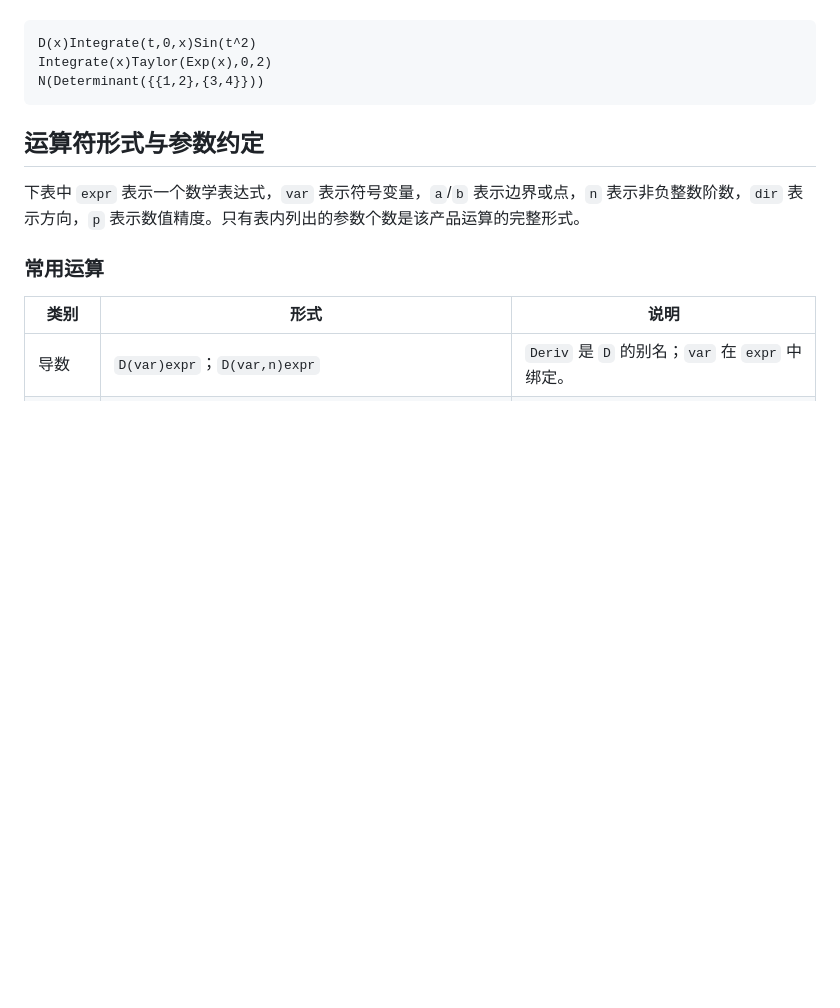
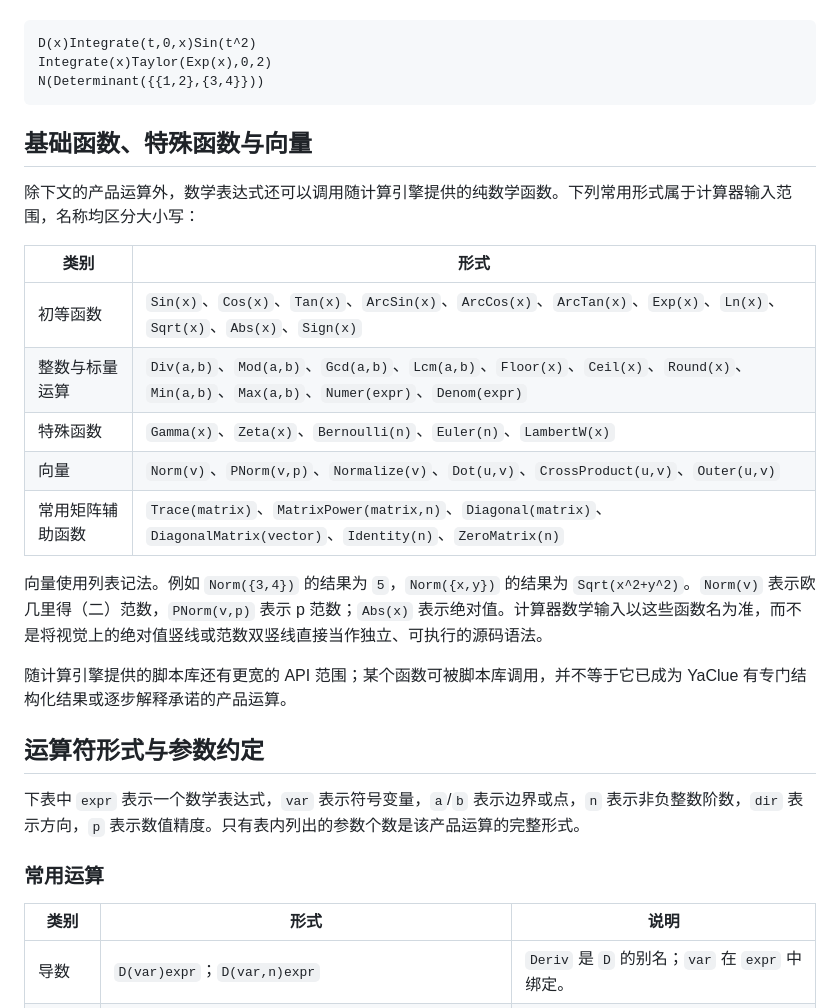
Before and after one commit to Zniece/YaClue, a Markdown page: docs/yaclue-input-zh.md, the part around the change. GitHub-like rendering; blank space fills up the shorter version.

````diff
--- a/docs/yaclue-input-zh.md
+++ b/docs/yaclue-input-zh.md
@@ -34,6 +34,22 @@ D(x)Integrate(t,0,x)Sin(t^2)
 Integrate(x)Taylor(Exp(x),0,2)
 N(Determinant({{1,2},{3,4}}))
 ```
+
+## 基础函数、特殊函数与向量
+
+除下文的产品运算外，数学表达式还可以调用随计算引擎提供的纯数学函数。下列常用形式属于计算器输入范围，名称均区分大小写：
+
+| 类别 | 形式 |
+|---|---|
+| 初等函数 | `Sin(x)`、`Cos(x)`、`Tan(x)`、`ArcSin(x)`、`ArcCos(x)`、`ArcTan(x)`、`Exp(x)`、`Ln(x)`、`Sqrt(x)`、`Abs(x)`、`Sign(x)` |
+| 整数与标量运算 | `Div(a,b)`、`Mod(a,b)`、`Gcd(a,b)`、`Lcm(a,b)`、`Floor(x)`、`Ceil(x)`、`Round(x)`、`Min(a,b)`、`Max(a,b)`、`Numer(expr)`、`Denom(expr)` |
+| 特殊函数 | `Gamma(x)`、`Zeta(x)`、`Bernoulli(n)`、`Euler(n)`、`LambertW(x)` |
+| 向量 | `Norm(v)`、`PNorm(v,p)`、`Normalize(v)`、`Dot(u,v)`、`CrossProduct(u,v)`、`Outer(u,v)` |
+| 常用矩阵辅助函数 | `Trace(matrix)`、`MatrixPower(matrix,n)`、`Diagonal(matrix)`、`DiagonalMatrix(vector)`、`Identity(n)`、`ZeroMatrix(n)` |
+
+向量使用列表记法。例如 `Norm({3,4})` 的结果为 `5`，`Norm({x,y})` 的结果为 `Sqrt(x^2+y^2)`。`Norm(v)` 表示欧几里得（二）范数，`PNorm(v,p)` 表示 p 范数；`Abs(x)` 表示绝对值。计算器数学输入以这些函数名为准，而不是将视觉上的绝对值竖线或范数双竖线直接当作独立、可执行的源码语法。
+
+随计算引擎提供的脚本库还有更宽的 API 范围；某个函数可被脚本库调用，并不等于它已成为 YaClue 有专门结构化结果或逐步解释承诺的产品运算。
 
 ## 运算符形式与参数约定
 
````
Also changed, not shown: docs/yaclue-input.md (+24 -0 lines).
